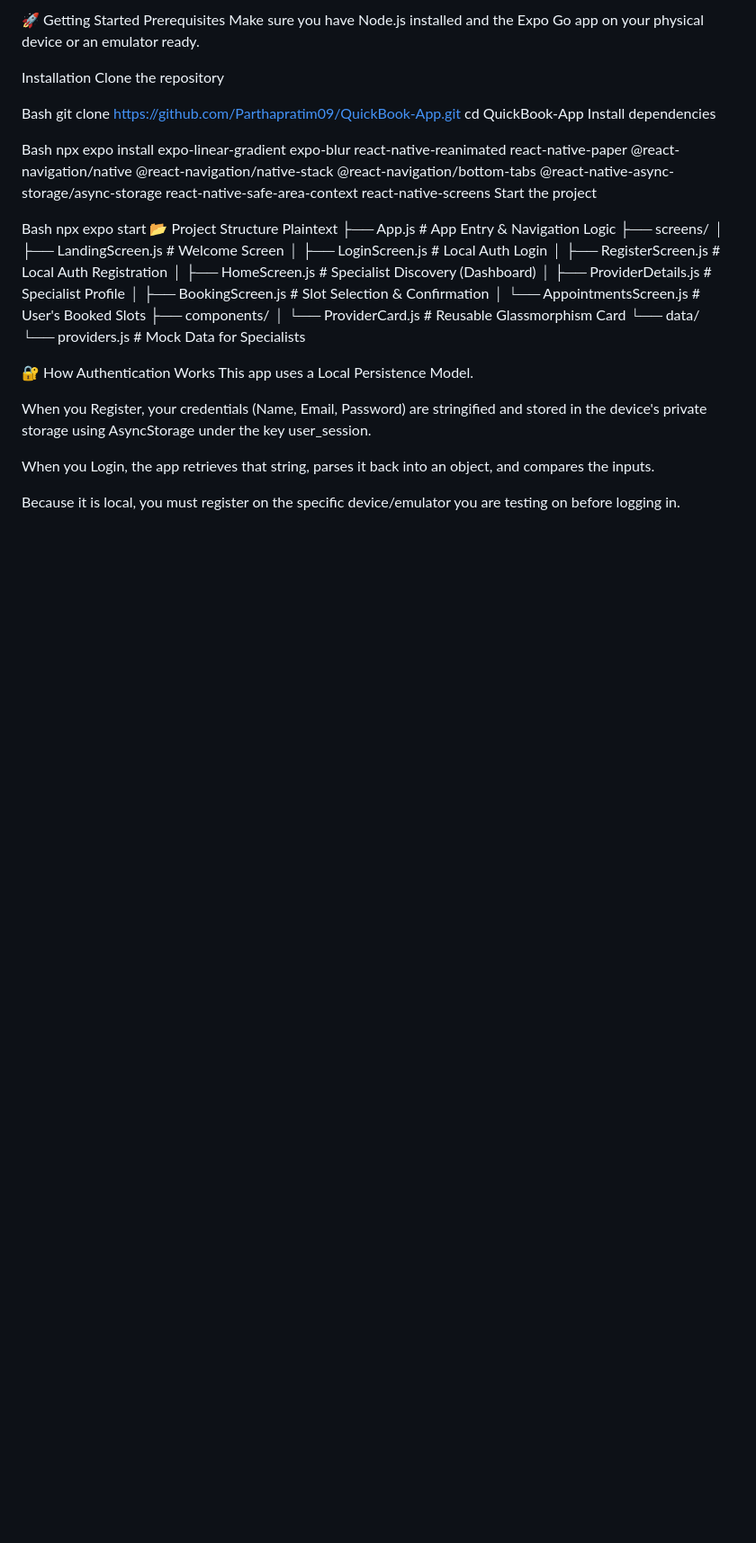
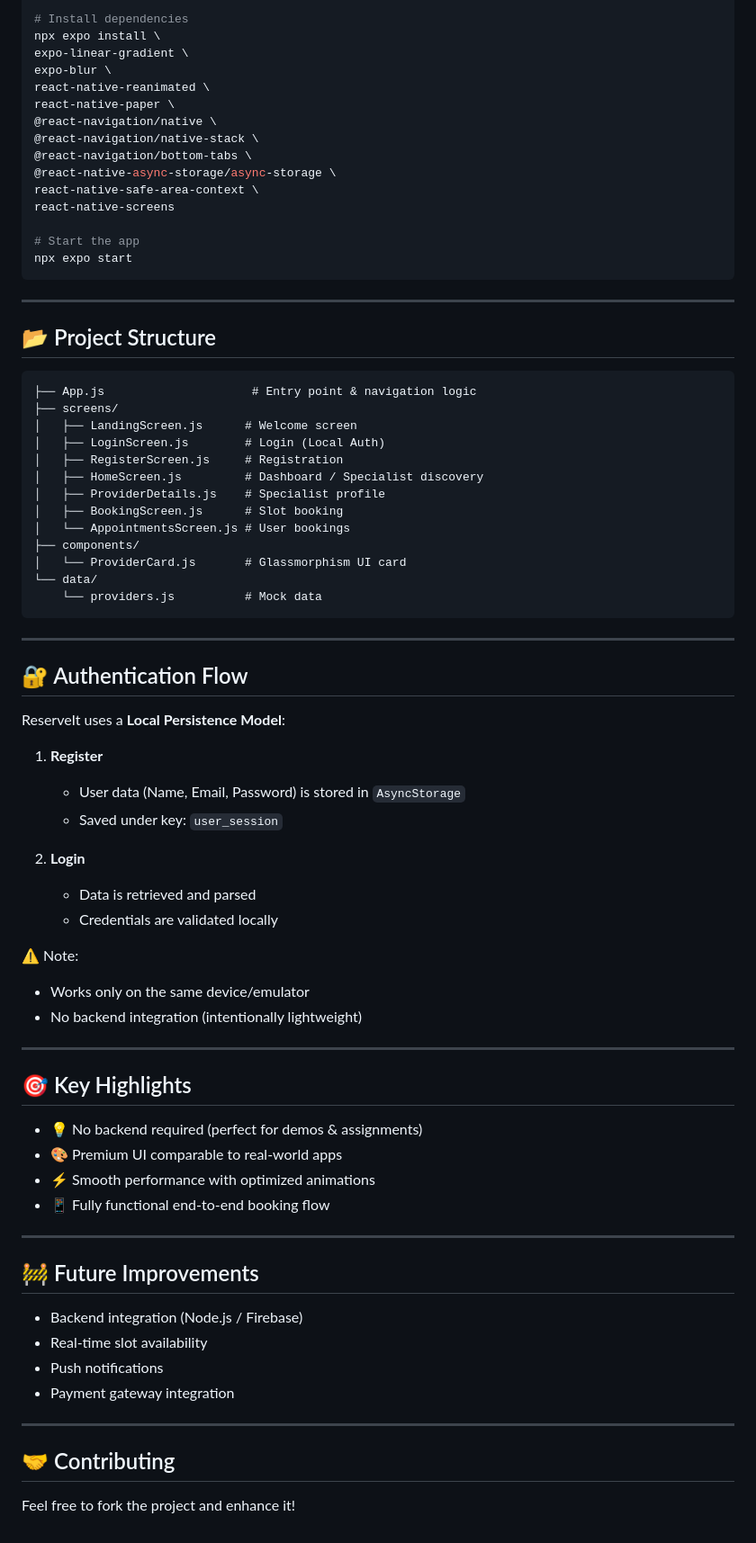
Before and after one commit to Parthapratim09/QuickBook-App, a Markdown page: README.md, the part around one of its changes. Shown at 90% size. Rendered like a GitHub page; blank space fills up the shorter version.

````diff
--- a/README.md
+++ b/README.md
@@ -62,44 +75,82 @@ Storage: @react-native-async-storage/async-storage
 
-🚀 Getting Started
-Prerequisites
-Make sure you have Node.js installed and the Expo Go app on your physical device or an emulator ready.
+# Install dependencies
+npx expo install \
+expo-linear-gradient \
+expo-blur \
+react-native-reanimated \
+react-native-paper \
+@react-navigation/native \
+@react-navigation/native-stack \
+@react-navigation/bottom-tabs \
+@react-native-async-storage/async-storage \
+react-native-safe-area-context \
+react-native-screens
 
-Installation
-Clone the repository
+# Start the app
+npx expo start
+```
 
-Bash
-git clone https://github.com/Parthapratim09/QuickBook-App.git
-cd QuickBook-App
-Install dependencies
+---
 
-Bash
-npx expo install expo-linear-gradient expo-blur react-native-reanimated react-native-paper @react-navigation/native @react-navigation/native-stack @react-navigation/bottom-tabs @react-native-async-storage/async-storage react-native-safe-area-context react-native-screens
-Start the project
+## 📂 Project Structure
 
-Bash
-npx expo start
-📂 Project Structure
-Plaintext
-├── App.js                 # App Entry & Navigation Logic
+```
+├── App.js                     # Entry point & navigation logic
 ├── screens/
-│   ├── LandingScreen.js    # Welcome Screen
-│   ├── LoginScreen.js      # Local Auth Login
-│   ├── RegisterScreen.js   # Local Auth Registration
-│   ├── HomeScreen.js       # Specialist Discovery (Dashboard)
-│   ├── ProviderDetails.js  # Specialist Profile
-│   ├── BookingScreen.js    # Slot Selection & Confirmation
-│   └── AppointmentsScreen.js # User's Booked Slots
+│   ├── LandingScreen.js      # Welcome screen
+│   ├── LoginScreen.js        # Login (Local Auth)
+│   ├── RegisterScreen.js     # Registration
+│   ├── HomeScreen.js         # Dashboard / Specialist discovery
+│   ├── ProviderDetails.js    # Specialist profile
+│   ├── BookingScreen.js      # Slot booking
+│   └── AppointmentsScreen.js # User bookings
 ├── components/
-│   └── ProviderCard.js     # Reusable Glassmorphism Card
+│   └── ProviderCard.js       # Glassmorphism UI card
 └── data/
-    └── providers.js        # Mock Data for Specialists
+    └── providers.js          # Mock data
+```
 
+---
 
-🔐 How Authentication Works
-This app uses a Local Persistence Model.
+## 🔐 Authentication Flow
 
-When you Register, your credentials (Name, Email, Password) are stringified and stored in the device's private storage using AsyncStorage under the key user_session.
+ReserveIt uses a **Local Persistence Model**:
 
-When you Login, the app retrieves that string, parses it back into an object, and compares the inputs.
+1. **Register**
 
-Because it is local, you must register on the specific device/emulator you are testing on before logging in.
+   * User data (Name, Email, Password) is stored in `AsyncStorage`
+   * Saved under key: `user_session`
+
+2. **Login**
+
+   * Data is retrieved and parsed
+   * Credentials are validated locally
+
+⚠️ Note:
+
+* Works only on the same device/emulator
+* No backend integration (intentionally lightweight)
+
+---
+
+## 🎯 Key Highlights
+
+* 💡 No backend required (perfect for demos & assignments)
+* 🎨 Premium UI comparable to real-world apps
+* ⚡ Smooth performance with optimized animations
+* 📱 Fully functional end-to-end booking flow
+
+---
+
+## 🚧 Future Improvements
+
+* Backend integration (Node.js / Firebase)
+* Real-time slot availability
+* Push notifications
+* Payment gateway integration
+
+---
+
+## 🤝 Contributing
+
+Feel free to fork the project and enhance it!
````
Also changed, not shown: other parts of README.md (+47 -34 lines).
